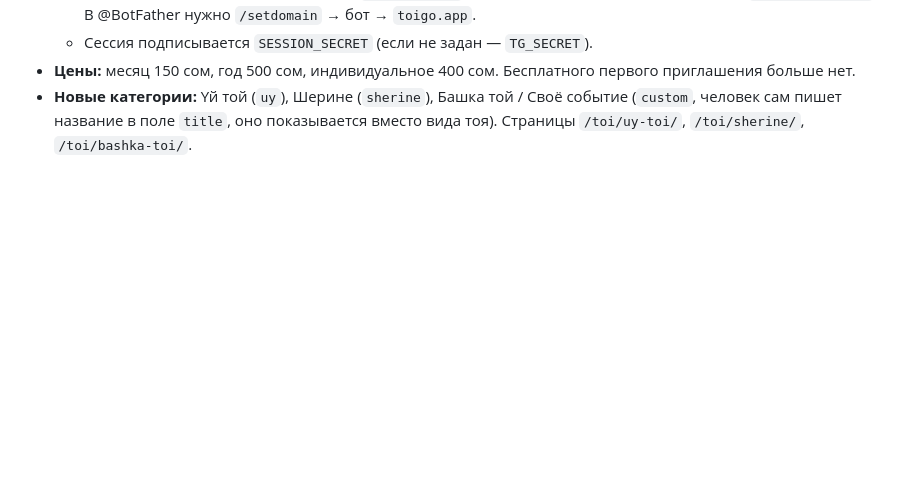
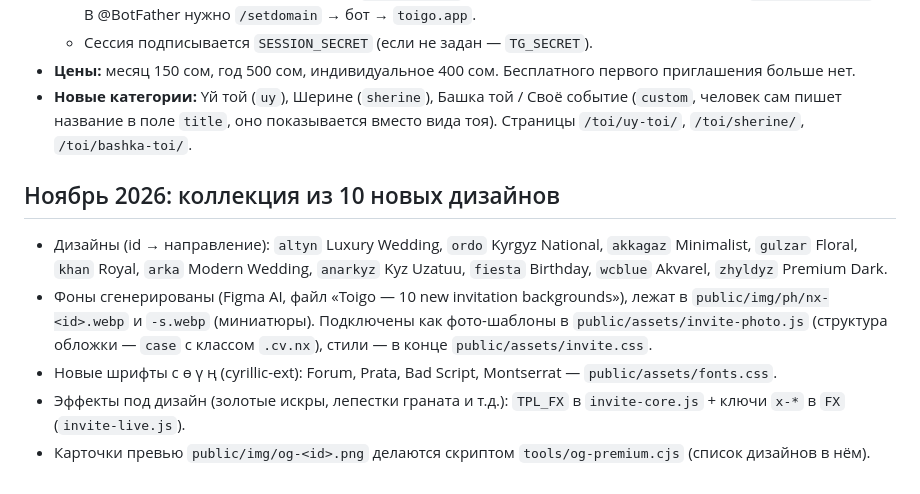
Before and after one commit to Aktilekhiri/toigo-app, a Markdown page: README.md, the part around the change. GitHub-like rendering; blank space fills up the shorter version.

Commit message:
README: November design collection
Co-Authored-By: Claude Opus 5.5 <noreply@anthropic.com>
Claude-Session: https://claude.ai/code/session_01JBdK8fSRz3XZMrqge2z1X5

```diff
--- a/README.md
+++ b/README.md
@@ -208,3 +208,10 @@
   - Сессия подписывается `SESSION_SECRET` (если не задан — `TG_SECRET`).
 - **Цены:** месяц 150 сом, год 500 сом, индивидуальное 400 сом. Бесплатного первого приглашения больше нет.
 - **Новые категории:** Үй той (`uy`), Шерине (`sherine`), Башка той / Своё событие (`custom`, человек сам пишет название в поле `title`, оно показывается вместо вида тоя). Страницы `/toi/uy-toi/`, `/toi/sherine/`, `/toi/bashka-toi/`.
+
+## Ноябрь 2026: коллекция из 10 новых дизайнов
+- Дизайны (id → направление): `altyn` Luxury Wedding, `ordo` Kyrgyz National, `akkagaz` Minimalist, `gulzar` Floral, `khan` Royal, `arka` Modern Wedding, `anarkyz` Kyz Uzatuu, `fiesta` Birthday, `wcblue` Akvarel, `zhyldyz` Premium Dark.
+- Фоны сгенерированы (Figma AI, файл «Toigo — 10 new invitation backgrounds»), лежат в `public/img/ph/nx-<id>.webp` и `-s.webp` (миниатюры). Подключены как фото-шаблоны в `public/assets/invite-photo.js` (структура обложки — `case` с классом `.cv.nx`), стили — в конце `public/assets/invite.css`.
+- Новые шрифты с ө ү ң (cyrillic-ext): Forum, Prata, Bad Script, Montserrat — `public/assets/fonts.css`.
+- Эффекты под дизайн (золотые искры, лепестки граната и т.д.): `TPL_FX` в `invite-core.js` + ключи `x-*` в `FX` (`invite-live.js`).
+- Карточки превью `public/img/og-<id>.png` делаются скриптом `tools/og-premium.cjs` (список дизайнов в нём).
```
